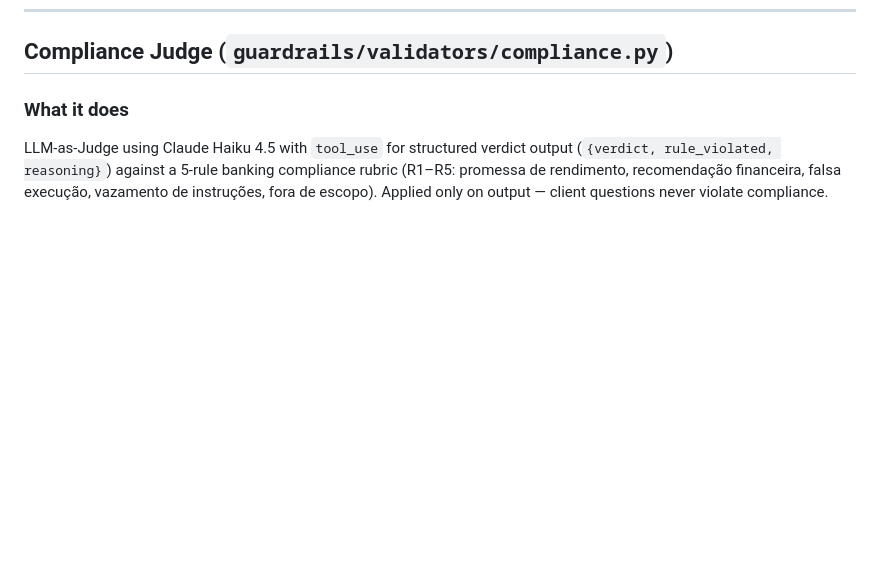
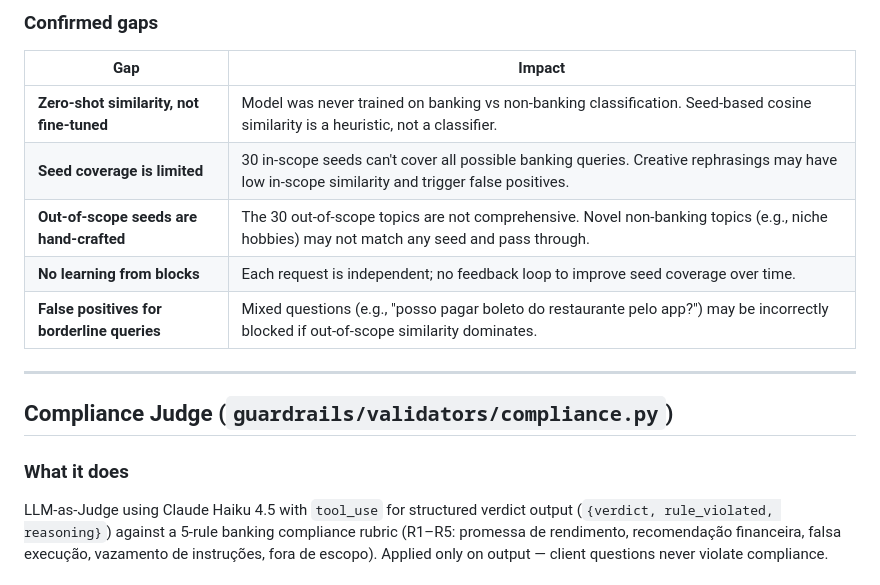
Before and after one commit to germanojorge/guardrail_safebank, a Markdown page: LIMITATIONS.md, the part around one of its changes. Rendered like a GitHub page; blank space fills up the shorter version.

```diff
--- a/LIMITATIONS.md
+++ b/LIMITATIONS.md
@@ -105,3 +133,15 @@ or `"deberta"` for attribution.
+### Confirmed gaps
+
+| Gap | Impact |
+|-----|--------|
+| **Zero-shot similarity, not fine-tuned** | Model was never trained on banking vs non-banking classification. Seed-based cosine similarity is a heuristic, not a classifier. |
+| **Seed coverage is limited** | 30 in-scope seeds can't cover all possible banking queries. Creative rephrasings may have low in-scope similarity and trigger false positives. |
+| **Out-of-scope seeds are hand-crafted** | The 30 out-of-scope topics are not comprehensive. Novel non-banking topics (e.g., niche hobbies) may not match any seed and pass through. |
+| **No learning from blocks** | Each request is independent; no feedback loop to improve seed coverage over time. |
+| **False positives for borderline queries** | Mixed questions (e.g., "posso pagar boleto do restaurante pelo app?") may be incorrectly blocked if out-of-scope similarity dominates. |
+
+
+---
 ## Compliance Judge (`guardrails/validators/compliance.py`)
 
 ### What it does
```
Also changed, not shown: other parts of LIMITATIONS.md (+42 -14 lines), README.md (+2 -2 lines).
